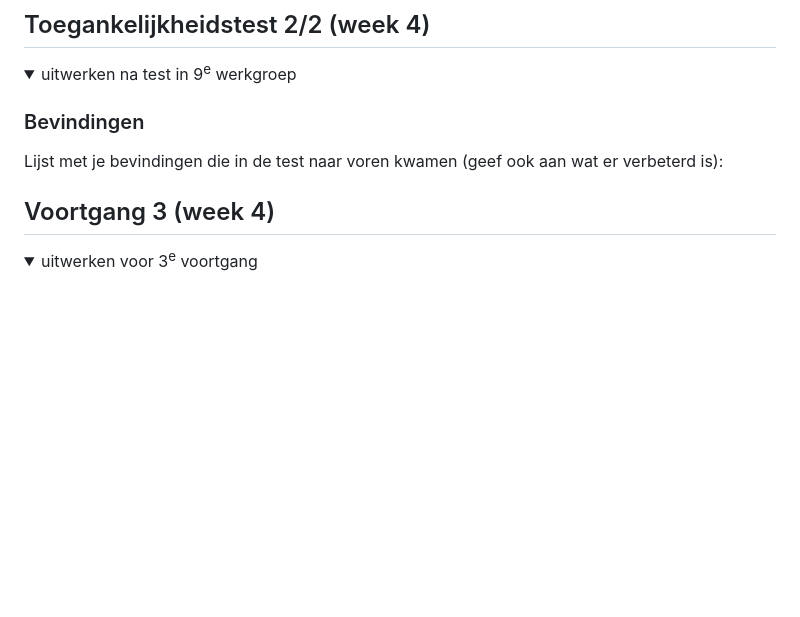
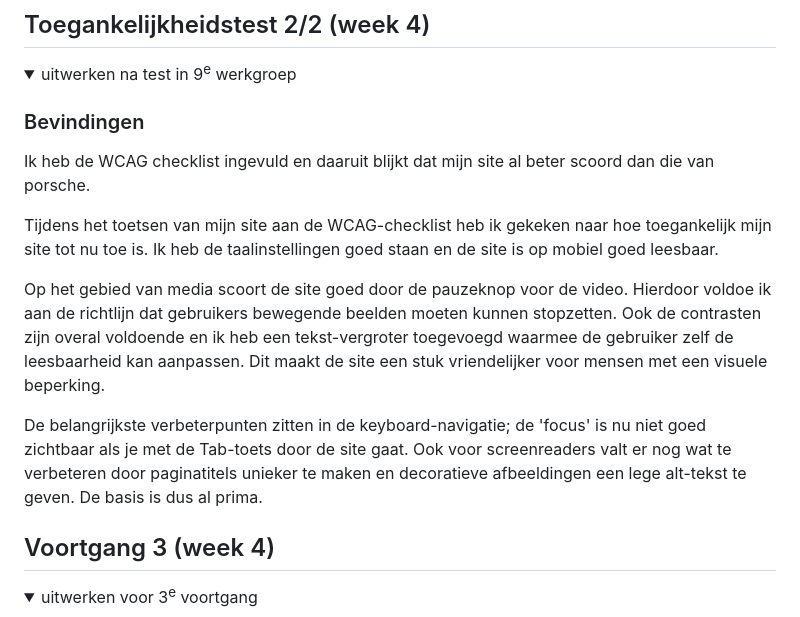
Before and after one commit to Jasper-Broekman/JasperBroekman-FED-HER, a Markdown page: README.md, the part around the change. Drawn GitHub-style; folded sections open; blank space fills up the shorter version.

```diff
--- a/README.md
+++ b/README.md
@@ -162,7 +162,13 @@ Nb. Door *open* toe te voegen aan een *details* element kun je deze standaard op
   <summary>uitwerken na test in 9<sup>e</sup> werkgroep</summary>
 
   ### Bevindingen
-  Lijst met je bevindingen die in de test naar voren kwamen (geef ook aan wat er verbeterd is):
+  Ik heb de WCAG checklist ingevuld en daaruit blijkt dat mijn site al beter scoord dan die van porsche.
+
+  Tijdens het toetsen van mijn site aan de WCAG-checklist heb ik gekeken naar hoe toegankelijk mijn site tot nu toe is. Ik heb de taalinstellingen goed staan en de site is op mobiel goed leesbaar.
+
+  Op het gebied van media scoort de site goed door de pauzeknop voor de video. Hierdoor voldoe ik aan de richtlijn dat gebruikers bewegende beelden moeten kunnen stopzetten. Ook de contrasten zijn overal voldoende en ik heb een tekst-vergroter toegevoegd waarmee de gebruiker zelf de leesbaarheid kan aanpassen. Dit maakt de site een stuk vriendelijker voor mensen met een visuele beperking.
+
+  De belangrijkste verbeterpunten zitten in de keyboard-navigatie; de 'focus' is nu niet goed zichtbaar als je met de Tab-toets door de site gaat. Ook voor screenreaders valt er nog wat te verbeteren door paginatitels unieker te maken en decoratieve afbeeldingen een lege alt-tekst te geven. De basis is dus al prima.
 
 </details>
 
```
